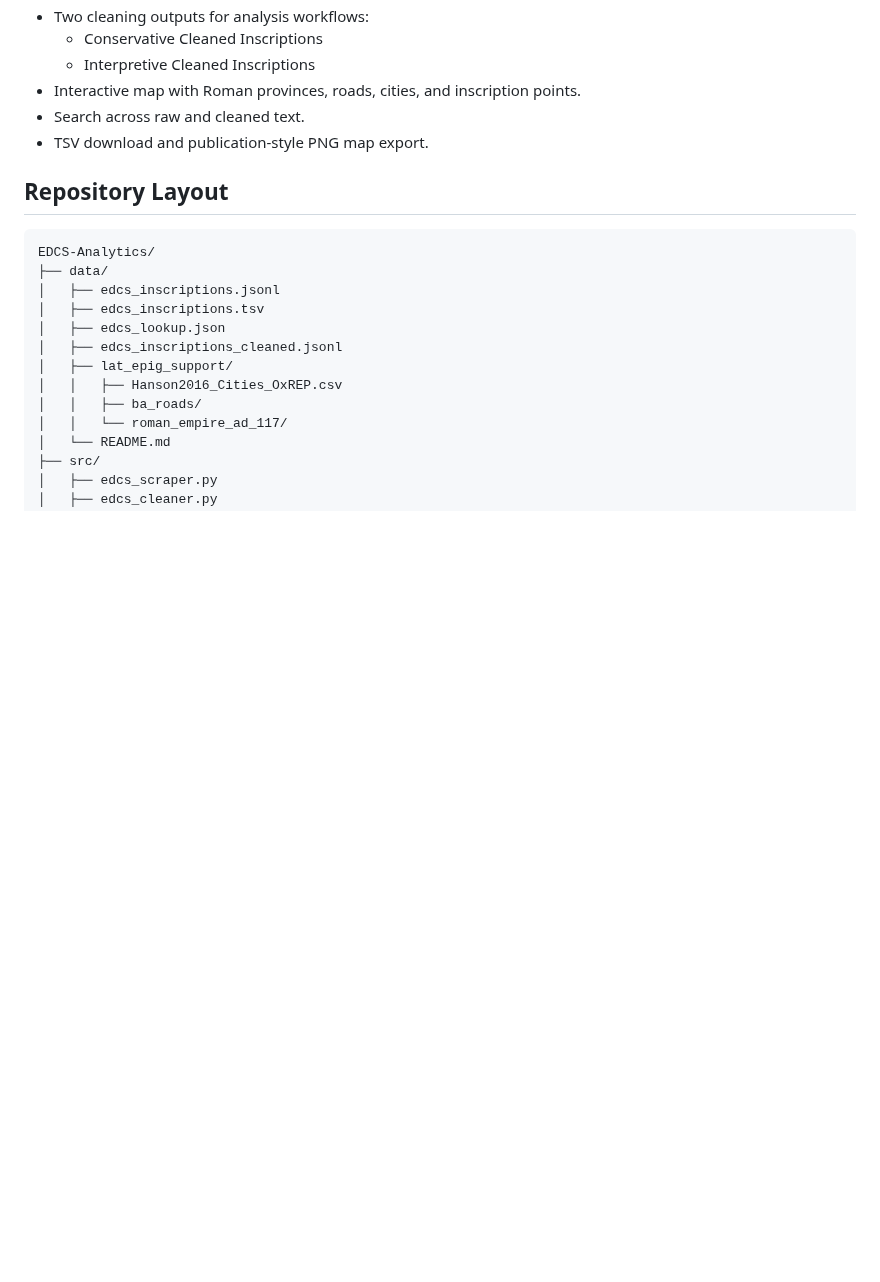
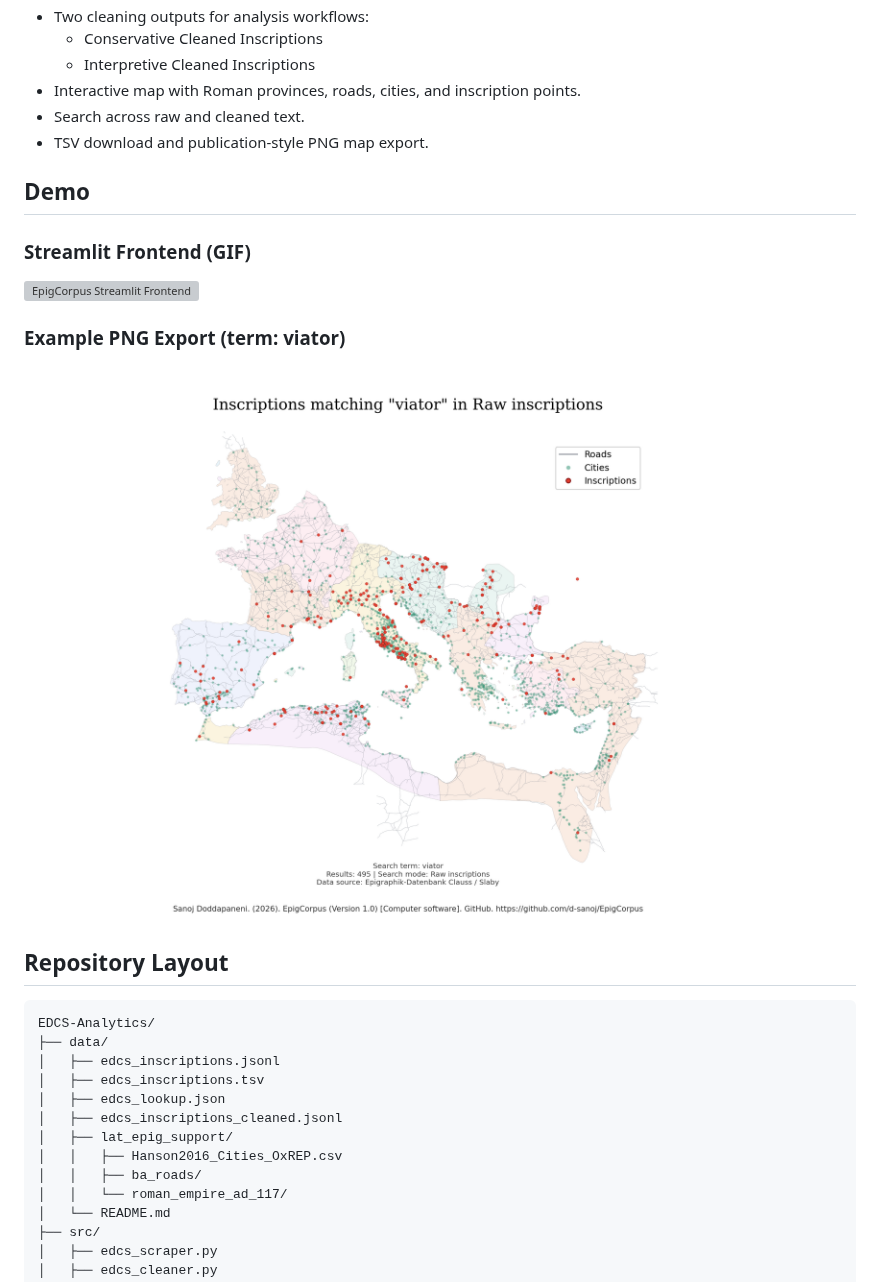
Before and after one commit to d-sanoj/EpigCorpus, a Markdown page: README.md, the part around the change. GitHub-like rendering; pictures changed too: img/Example export png image for term viator.png (added); blank space fills up the shorter version; grey boxes are pictures that could not be loaded.

```diff
--- a/README.md
+++ b/README.md
@@ -36,6 +36,16 @@ Sanoj Doddapaneni. (2026). EpigCorpus (Version 1.0) [Computer software]. GitHub.
 - Interactive map with Roman provinces, roads, cities, and inscription points.
 - Search across raw and cleaned text.
 - TSV download and publication-style PNG map export.
+
+## Demo
+
+### Streamlit Frontend (GIF)
+
+![EpigCorpus Streamlit Frontend](img/App%20video.gif)
+
+### Example PNG Export (term: viator)
+
+![Example PNG Export for viator](img/Example%20export%20png%20image%20for%20term%20viator.png)
 
 ## Repository Layout
 
```
Also changed, not shown: 1 other file.
